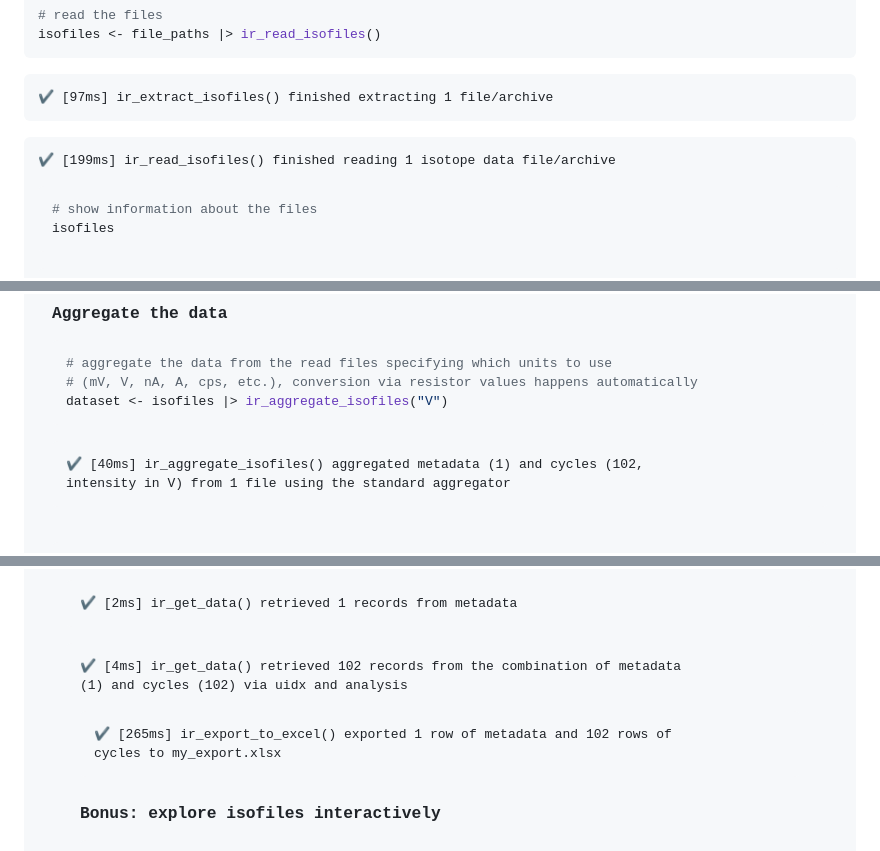
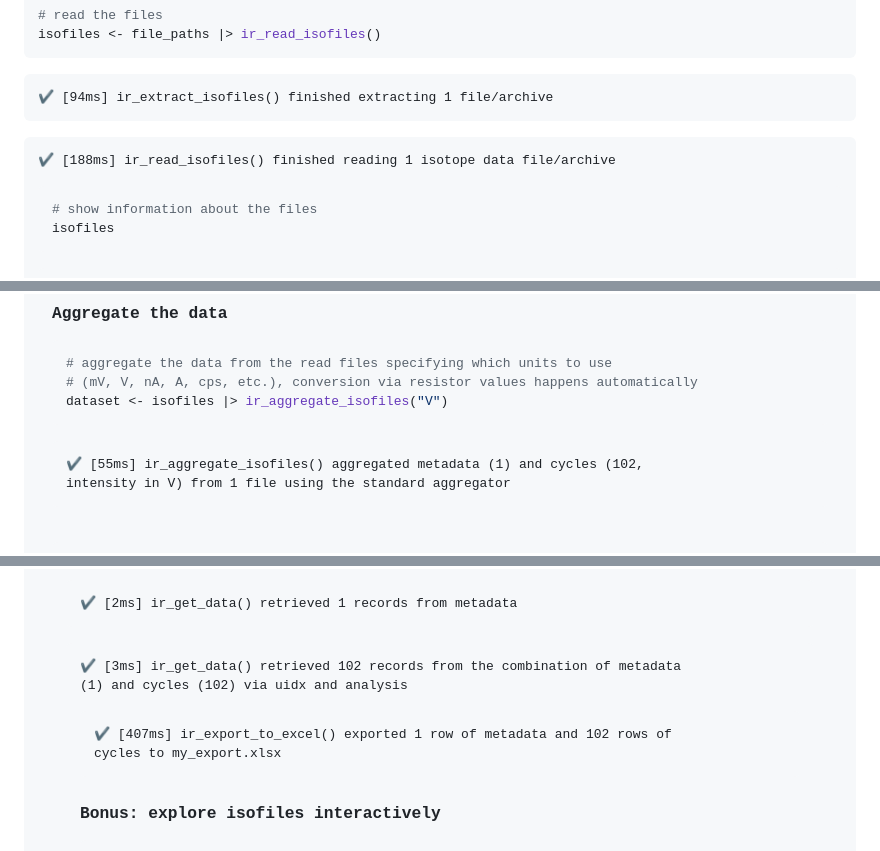
Before and after one commit to isoverse/isoreader2, a Markdown page: pkgdown/index.md, 3 parts joined by grey strips. Drawn GitHub-style.

````diff
--- a/pkgdown/index.md
+++ b/pkgdown/index.md
@@ -137,8 +137,8 @@ file_paths <- data_folder |> ir_find_dual_inlet()
 isofiles <- file_paths |> ir_read_isofiles()
 ```
 
-<PRE class="fansi fansi-message"><CODE><span style='color: #00BB00;'>✔</span> <span style='color: #B2B2B2;'>[97ms]</span> <span style='font-weight: bold;'>ir_extract_isofiles()</span> finished extracting 1 file/archive
-</CODE></PRE><PRE class="fansi fansi-message"><CODE><span style='color: #00BB00;'>✔</span> <span style='color: #B2B2B2;'>[199ms]</span> <span style='font-weight: bold;'>ir_read_isofiles()</span> finished reading 1 isotope data file/archive
+<PRE class="fansi fansi-message"><CODE><span style='color: #00BB00;'>✔</span> <span style='color: #B2B2B2;'>[94ms]</span> <span style='font-weight: bold;'>ir_extract_isofiles()</span> finished extracting 1 file/archive
+</CODE></PRE><PRE class="fansi fansi-message"><CODE><span style='color: #00BB00;'>✔</span> <span style='color: #B2B2B2;'>[188ms]</span> <span style='font-weight: bold;'>ir_read_isofiles()</span> finished reading 1 isotope data file/archive
 </CODE></PRE>
 
 ``` r
@@ -160,7 +160,7 @@ isofiles
 dataset <- isofiles |> ir_aggregate_isofiles("V")
 ```
 
-<PRE class="fansi fansi-message"><CODE><span style='color: #00BB00;'>✔</span> <span style='color: #B2B2B2;'>[40ms]</span> <span style='font-weight: bold;'>ir_aggregate_isofiles()</span> aggregated <span style='color: #0000BB;'>metadata</span> (1) and <span style='color: #0000BB;'>cycles</span> (102,
+<PRE class="fansi fansi-message"><CODE><span style='color: #00BB00;'>✔</span> <span style='color: #B2B2B2;'>[55ms]</span> <span style='font-weight: bold;'>ir_aggregate_isofiles()</span> aggregated <span style='color: #0000BB;'>metadata</span> (1) and <span style='color: #0000BB;'>cycles</span> (102,
 <span style='color: #00BB00;'>intensity</span> in <span style='color: #BB00BB;'>V</span>) from 1 file using the <span style='font-weight: bold; font-style: italic;'>standard</span> aggregator
 </CODE></PRE>
 
@@ -216,9 +216,9 @@ ir_export_to_excel(
 ```
 
 <PRE class="fansi fansi-message"><CODE><span style='color: #00BB00;'>✔</span> <span style='color: #B2B2B2;'>[2ms]</span> <span style='font-weight: bold;'>ir_get_data()</span> retrieved 1 records from <span style='color: #0000BB;'>metadata</span>
-</CODE></PRE><PRE class="fansi fansi-message"><CODE><span style='color: #00BB00;'>✔</span> <span style='color: #B2B2B2;'>[4ms]</span> <span style='font-weight: bold;'>ir_get_data()</span> retrieved 102 records from the combination of <span style='color: #0000BB;'>metadata</span>
+</CODE></PRE><PRE class="fansi fansi-message"><CODE><span style='color: #00BB00;'>✔</span> <span style='color: #B2B2B2;'>[3ms]</span> <span style='font-weight: bold;'>ir_get_data()</span> retrieved 102 records from the combination of <span style='color: #0000BB;'>metadata</span>
 (1) and <span style='color: #0000BB;'>cycles</span> (102) via <span style='color: #00BB00;'>uidx</span> and <span style='color: #00BB00;'>analysis</span>
-</CODE></PRE><PRE class="fansi fansi-message"><CODE><span style='color: #00BB00;'>✔</span> <span style='color: #B2B2B2;'>[265ms]</span> <span style='font-weight: bold;'>ir_export_to_excel()</span> exported 1 row of <span style='color: #00BB00;'>metadata</span> and 102 rows of
+</CODE></PRE><PRE class="fansi fansi-message"><CODE><span style='color: #00BB00;'>✔</span> <span style='color: #B2B2B2;'>[407ms]</span> <span style='font-weight: bold;'>ir_export_to_excel()</span> exported 1 row of <span style='color: #00BB00;'>metadata</span> and 102 rows of
 <span style='color: #00BB00;'>cycles</span> to <span style='color: #0000BB;'>my_export.xlsx</span>
 </CODE></PRE>
 
````
Also changed, not shown: other parts of pkgdown/index.md (+1 -1 lines), README.md (+5 -5 lines), man/figures/README-continuous_flow_example_w_ratios-1.png, man/figures/README-dual_inlet_example-1.png, 6 other files.
